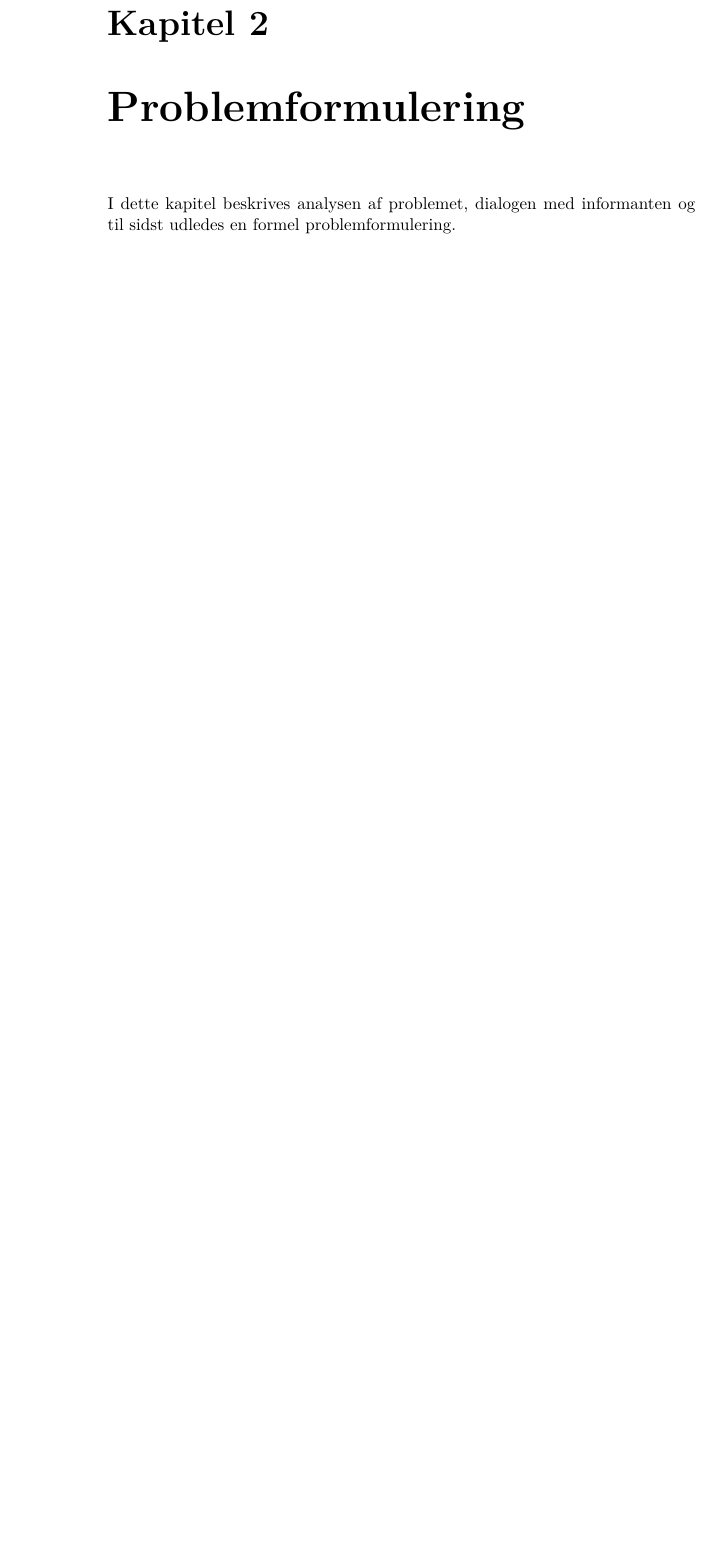
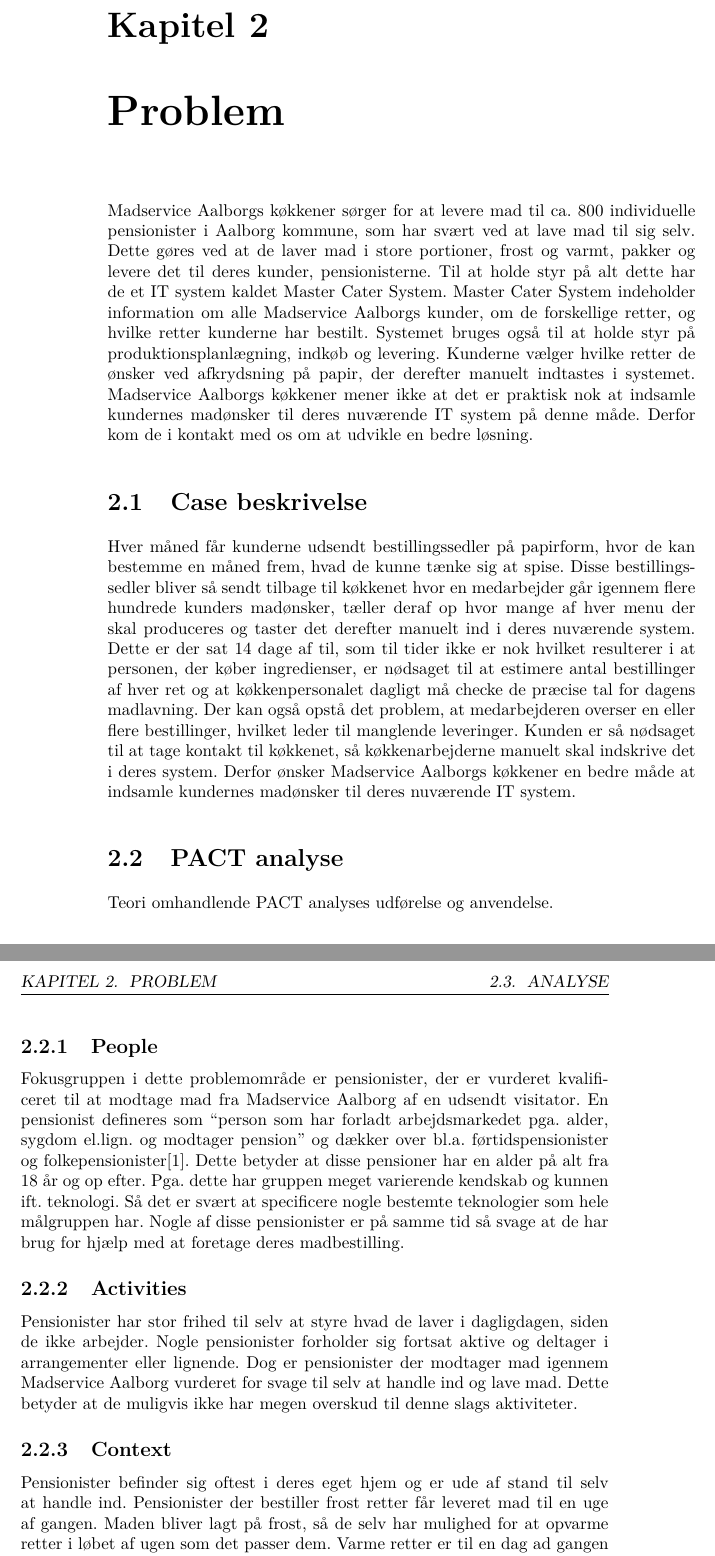
Before and after one commit to githuis/P360, a LaTeX document (Rapport/main.tex, which reads Rapport/Problem/Case/case.tex, Rapport/Problem/PactAnalyse/pactAnalyse.tex, Rapport/Problem/problem.tex): part of page 6 of 13 before the commit and two parts of pages 6 and 7 of 15 after it, the two joined at a grey line, cut so that both start at the same text, the shorter picture padded with empty space. Compiled offline with pdfLaTeX.

Commit message:
Add bibliography, PACT analysis and case definition.
Also, rename Problemformulering to Problem.

```diff
--- /dev/null
+++ b/Rapport/Problem/Case/case.tex
@@ -0,0 +1,8 @@
+%!TEX root = main.tex
+\section{Case beskrivelse}
+Hver måned får kunderne udsendt bestillingssedler på papirform, hvor de kan bestemme en måned frem, hvad de kunne tænke sig at spise.
+Disse bestillingssedler bliver så sendt tilbage til køkkenet hvor en medarbejder går igennem flere hundrede kunders madønsker, tæller deraf op hvor mange af hver menu der skal produceres og taster det derefter manuelt ind i deres nuværende system.
+Dette er der sat 14 dage af til, som til tider ikke er nok hvilket resulterer i at personen, der køber ingredienser, er nødsaget til at estimere antal bestillinger af hver ret og at køkkenpersonalet dagligt må checke de præcise tal for dagens madlavning.
+Der kan også opstå det problem, at medarbejderen overser en eller flere bestillinger, hvilket leder til manglende leveringer.
+Kunden er så nødsaget til at tage kontakt til køkkenet, så køkkenarbejderne manuelt skal indskrive det i deres system.
+Derfor ønsker Madservice Aalborgs køkkener en bedre måde at indsamle kundernes madønsker til deres nuværende IT system.
--- /dev/null
+++ b/Rapport/Problem/PactAnalyse/pactAnalyse.tex
@@ -0,0 +1,23 @@
+%!TEX root = main.tex
+\section{PACT analyse}
+Teori omhandlende PACT analyses udførelse og anvendelse.
+
+\subsection{People}
+Fokusgruppen i dette problemområde er pensionister, der er vurderet kvalificeret til at modtage mad fra Madservice Aalborg af en udsendt visitator.
+En pensionist defineres som ``person som har forladt arbejdsmarkedet pga. alder, sygdom el.lign. og modtager pension'' og dækker over bl.a. førtidspensionister og folkepensionister\cite{ordnet_pensionist}.
+Dette betyder at disse pensioner har en alder på alt fra 18 år og op efter.
+Pga. dette har gruppen meget varierende kendskab og kunnen ift. teknologi.
+Så det er svært at specificere nogle bestemte teknologier som hele målgruppen har.
+Nogle af disse pensionister er på samme tid så svage at de har brug for hjælp med at foretage deres madbestilling.
+
+\subsection{Activities}
+Pensionister har stor frihed til selv at styre hvad de laver i dagligdagen, siden de ikke arbejder.
+Nogle pensionister forholder sig fortsat aktive og deltager i arrangementer eller lignende.
+Dog er pensionister der modtager mad igennem Madservice Aalborg vurderet for svage til selv at handle ind og lave mad.
+Dette betyder at de muligvis ikke har megen overskud til denne slags aktiviteter.
+
+\subsection{Context}
+Pensionister befinder sig oftest i deres eget hjem og er ude af stand til selv at handle ind.
+Pensionister der bestiller frost retter får leveret mad til en uge af gangen.
+Maden bliver lagt på frost, så de selv har mulighed for at opvarme retter i løbet af ugen som det passer dem.
+Varme retter er til en dag ad gangen og leveres hver dag på et bestemt tidspunkt, efter de er blevet opvarmet under leveringen.
--- /dev/null
+++ b/Rapport/Problem/problem.tex
@@ -0,0 +1,16 @@
+%!TEX root = main.tex
+\chapter{Problem}
+Madservice Aalborgs køkkener sørger for at levere mad til ca. 800 individuelle pensionister i Aalborg kommune, som har svært ved at lave mad til sig selv.
+Dette gøres ved at de laver mad i store portioner, frost og varmt, pakker og levere det til deres kunder, pensionisterne.
+Til at holde styr på alt dette har de et IT system kaldet Master Cater System.
+Master Cater System indeholder information om alle Madservice Aalborgs kunder, om de forskellige retter, og hvilke retter kunderne har bestilt.
+Systemet bruges også til at holde styr på produktionsplanlægning, indkøb og levering.
+Kunderne vælger hvilke retter de ønsker ved afkrydsning på papir, der derefter manuelt indtastes i systemet.
+Madservice Aalborgs køkkener mener ikke at det er praktisk nok at indsamle kundernes madønsker til deres nuværende IT system på denne måde.
+Derfor kom de i kontakt med os om at udvikle en bedre løsning.
+
+\input{Problem/Case/case}
+
+\input{Problem/PactAnalyse/pactAnalyse}
+
+\input{Problem/Analyse/analyse}
--- a/Rapport/Problemformulering/problemformulering.tex
+++ /dev/null
@@ -1,5 +0,0 @@
-%!TEX root = main.tex
-\chapter{Problemformulering}
-I dette kapitel beskrives analysen af problemet, dialogen med informanten og til sidst udledes en formel problemformulering.
-
-\input{Problemformulering/Analyse/analyse}
```
Also changed, not shown: Rapport/Problem/Analyse/analyse.tex (renamed from Rapport/Problemformulering/Analyse/analyse.tex, +1 -0 lines), Rapport/bibliography.bib (added, +16 -0 lines), Rapport/main.tex (+4 -1 lines), Rapport/Problem/PactAnalyse/pactAnalyse.tex (9 more changed lines).
